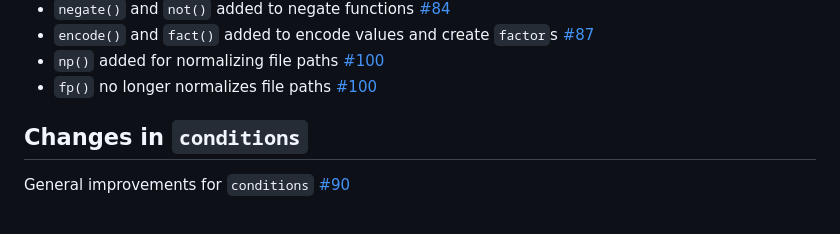
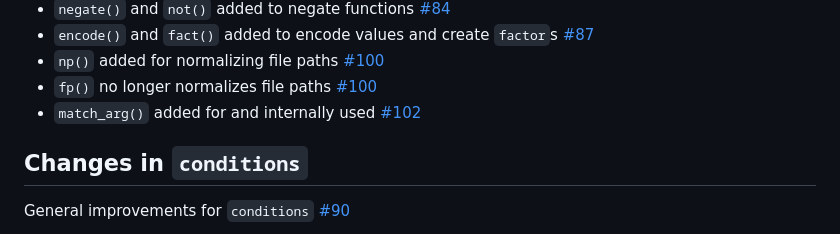
Before and after one commit to jmbarbone/fuj, a Markdown page: NEWS.md, the part around the change. Rendered like a GitHub page.

Commit message:
adds news item (#102)

```diff
--- a/NEWS.md
+++ b/NEWS.md
@@ -13,6 +13,7 @@
 * `encode()` and `fact()` added to encode values and create `factor`s [#87](https://github.com/jmbarbone/fuj/issues/87)
 * `np()` added for normalizing file paths [#100](https://github.com/jmbarbone/fuj/issues/100)
 * `fp()` no longer normalizes file paths [#100](https://github.com/jmbarbone/fuj/issues/100)
+* `match_arg()` added for and internally used [#102](https://github.com/jmbarbone/fuj/issues/102)
 
 ## Changes in `conditions`
 
```
